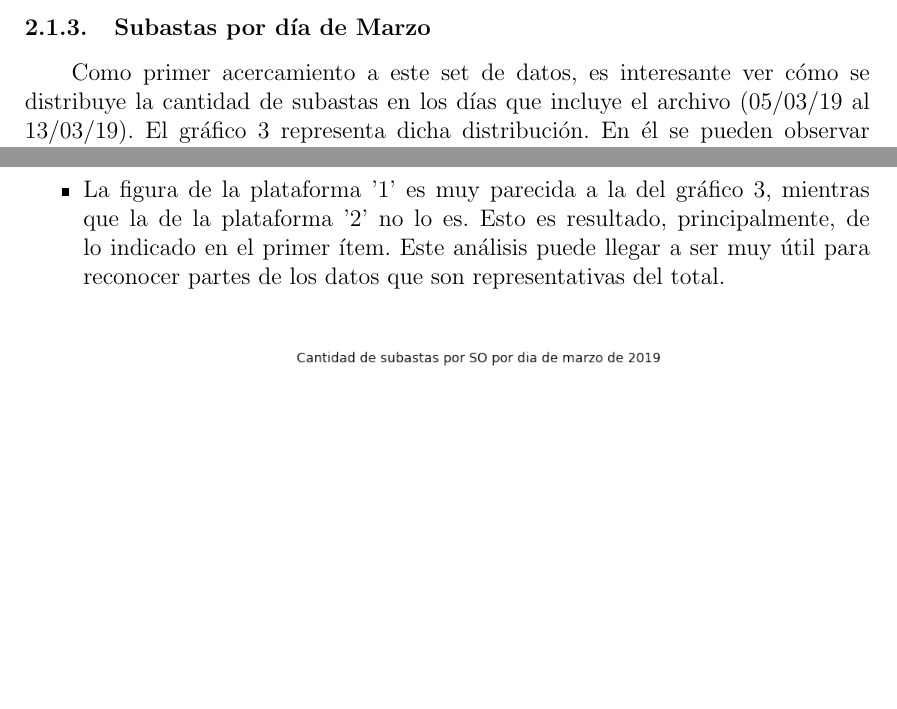
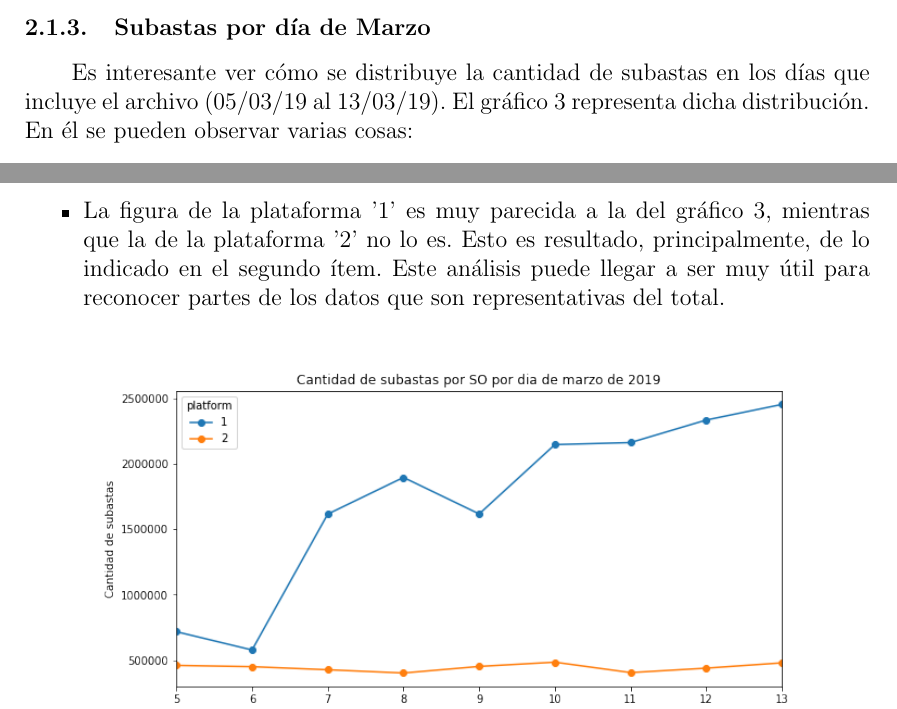
Before and after one commit to shizus/7506-1c2019, a LaTeX document (informe/informe.tex): two parts of pages 7 and 8 of 78, joined at a grey line, cut so that both start at the same text, the shorter picture padded with empty space. Compiled offline with pdfLaTeX.

Commit message:
Versión final del informe del tp1

```diff
--- a/informe/informe.tex
+++ b/informe/informe.tex
@@ -122,7 +122,7 @@
 
 
 	\subsubsection{Subastas por día de Marzo}
-	 Como primer acercamiento a este set de datos, es interesante ver cómo se distribuye la cantidad de subastas en los días que incluye el archivo (05/03/19 al 13/03/19).
+	 Es interesante ver cómo se distribuye la cantidad de subastas en los días que incluye el archivo (05/03/19 al 13/03/19).
 	 El gráfico~\ref{subastasmarzo} representa dicha distribución. En él se pueden observar varias cosas:
 
 	\begin{itemize}
@@ -148,7 +148,7 @@
 		\item Para este análisis se usaron los datos filtrados, ya que los devices que tienen ambas plataformas pueden generar ruido.
 		\item La cantidad de subastas para la plataforma '1' es, salvo en el cuarto y el quinto día, considerablemente mayor a la cantidad para la plataforma '2'.
 		\item La figura de la plataforma '2' es mucho más ``chata'' que la de la plataforma '1', la cual representa más picos y saltos.
-		\item La figura de la plataforma '1' es muy parecida a la del gráfico~\ref{subastasmarzo}, mientras que la de la plataforma '2' no lo es. Esto es resultado, principalmente, de lo indicado en el primer ítem. Este análisis puede llegar a ser muy útil para reconocer partes de los datos que son representativas del total.
+		\item La figura de la plataforma '1' es muy parecida a la del gráfico~\ref{subastasmarzo}, mientras que la de la plataforma '2' no lo es. Esto es resultado, principalmente, de lo indicado en el segundo ítem. Este análisis puede llegar a ser muy útil para reconocer partes de los datos que son representativas del total.
 	\end{itemize}
 
 
```
Also changed, not shown: informe/informe.pdf, informe/informe.tex (4 more changed lines).
